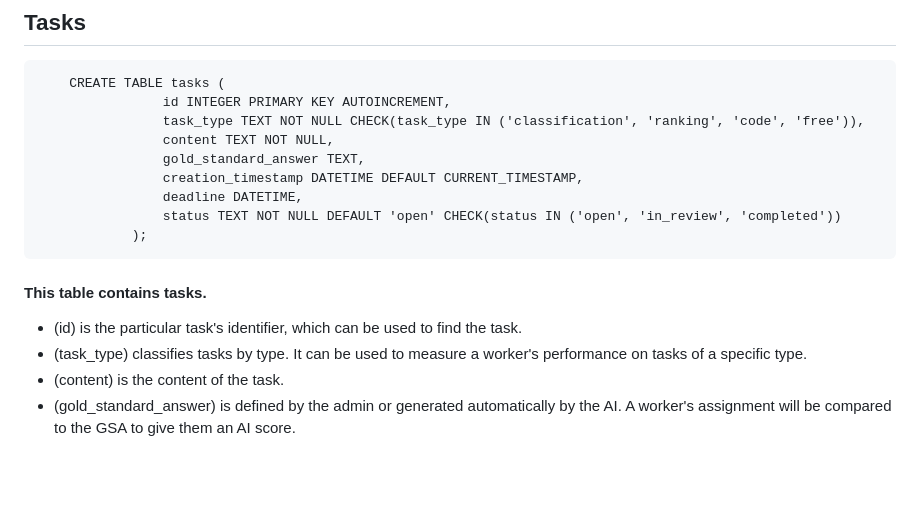
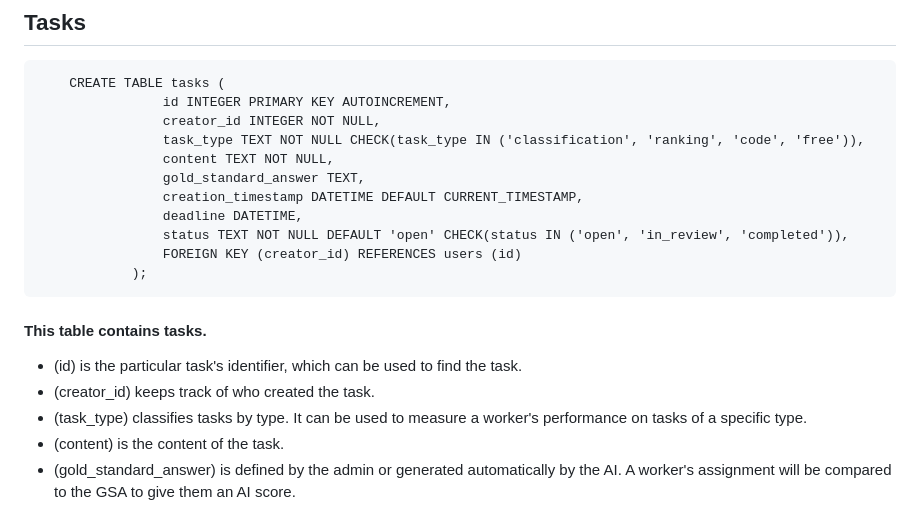
Before and after one commit to 0Pavlov/crowd-monitor, a Markdown page: model/DATABASE.md, the part around the change. Drawn GitHub-style; blank space fills up the shorter version.

Commit message:
Update tasks description with the creator_id

````diff
--- a/model/DATABASE.md
+++ b/model/DATABASE.md
@@ -30,18 +30,21 @@ cannot create a new task.
 ```
     CREATE TABLE tasks (
                 id INTEGER PRIMARY KEY AUTOINCREMENT,
+                creator_id INTEGER NOT NULL,
                 task_type TEXT NOT NULL CHECK(task_type IN ('classification', 'ranking', 'code', 'free')),
                 content TEXT NOT NULL,
                 gold_standard_answer TEXT,
                 creation_timestamp DATETIME DEFAULT CURRENT_TIMESTAMP,
                 deadline DATETIME,
-                status TEXT NOT NULL DEFAULT 'open' CHECK(status IN ('open', 'in_review', 'completed'))
+                status TEXT NOT NULL DEFAULT 'open' CHECK(status IN ('open', 'in_review', 'completed')),
+                FOREIGN KEY (creator_id) REFERENCES users (id)
             );
 ```
 
 #### This table contains tasks.
 - (id) is the particular task's identifier, which can be
 used to find the task.
+- (creator_id) keeps track of who created the task.
 - (task_type) classifies tasks by type. It can be used
 to measure a worker's performance on tasks of
 a specific type.
````
